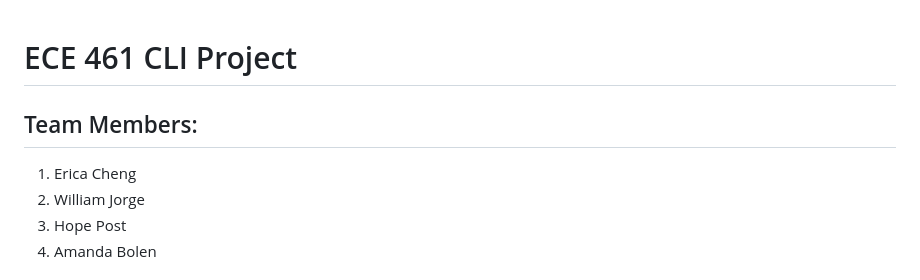
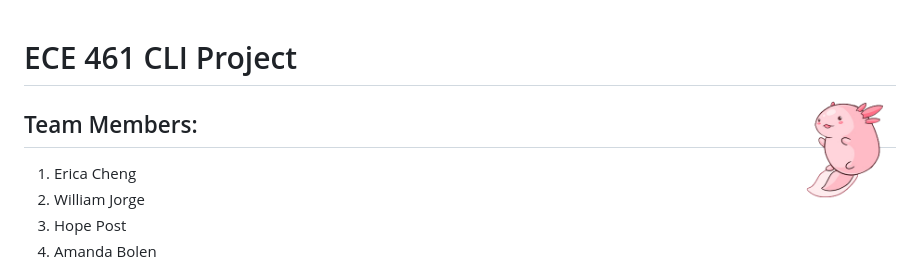
Before and after one commit to cheng452/ECE461, a Markdown page: README.md, the part around the change. GitHub-like rendering; pictures changed too: axolotl.png.

```diff
--- a/README.md
+++ b/README.md
@@ -1,4 +1,6 @@
 # ECE 461 CLI Project
+
+<img align="right" width="100" height="100" src="https://raw.githubusercontent.com/cheng452/ECE461/main/axolotl.png">
 
 ## Team Members:
 1. Erica Cheng
```
